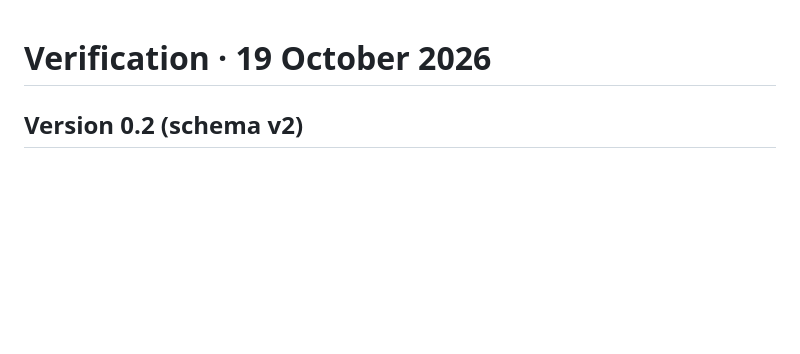
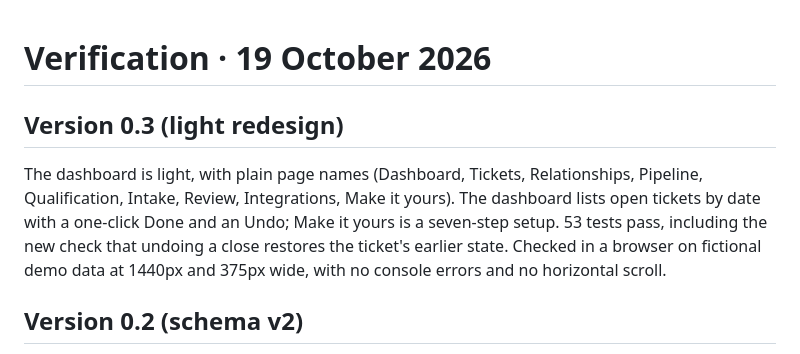
Before and after one commit to shlok97/founder-crm, a Markdown page: docs/verification.md, the part around the change. Rendered like a GitHub page; blank space fills up the shorter version.

```diff
--- a/docs/verification.md
+++ b/docs/verification.md
@@ -1,4 +1,8 @@
 # Verification · 19 October 2026
+
+## Version 0.3 (light redesign)
+
+The dashboard is light, with plain page names (Dashboard, Tickets, Relationships, Pipeline, Qualification, Intake, Review, Integrations, Make it yours). The dashboard lists open tickets by date with a one-click Done and an Undo; Make it yours is a seven-step setup. 53 tests pass, including the new check that undoing a close restores the ticket's earlier state. Checked in a browser on fictional demo data at 1440px and 375px wide, with no console errors and no horizontal scroll.
 
 ## Version 0.2 (schema v2)
 
```
Also changed, not shown: README.md (+7 -5 lines), docs/personalise.md (+1 -1 lines), docs/images/dashboard.jpg, 8 other files.
